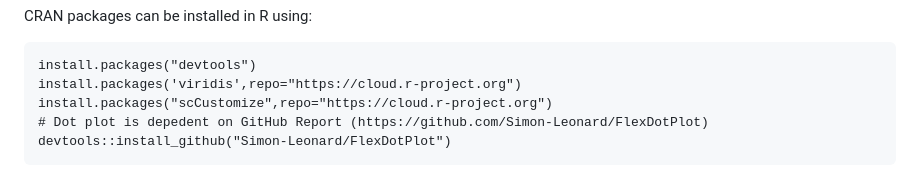
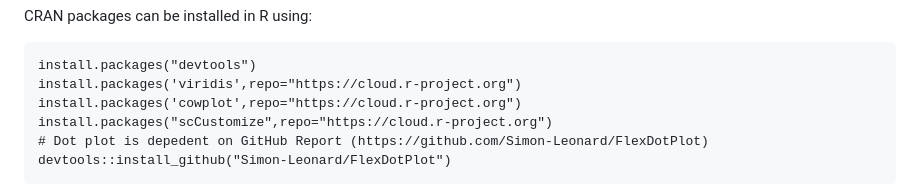
Before and after one commit to PAIN-initiative/nextflow-scRNAseq, a Markdown page: README.md, the part around the change. GitHub-like rendering.

````diff
--- a/README.md
+++ b/README.md
@@ -36,6 +36,7 @@ CRAN packages can be installed in R using:
 ```
 install.packages("devtools")
 install.packages('viridis',repo="https://cloud.r-project.org")
+install.packages('cowplot',repo="https://cloud.r-project.org")
 install.packages("scCustomize",repo="https://cloud.r-project.org")
 # Dot plot is depedent on GitHub Report (https://github.com/Simon-Leonard/FlexDotPlot)
 devtools::install_github("Simon-Leonard/FlexDotPlot")
````
